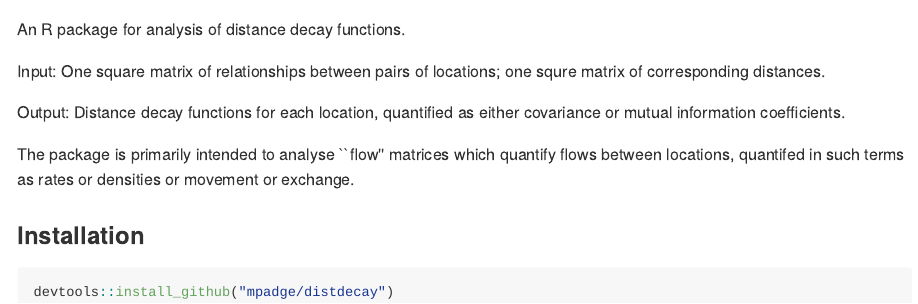
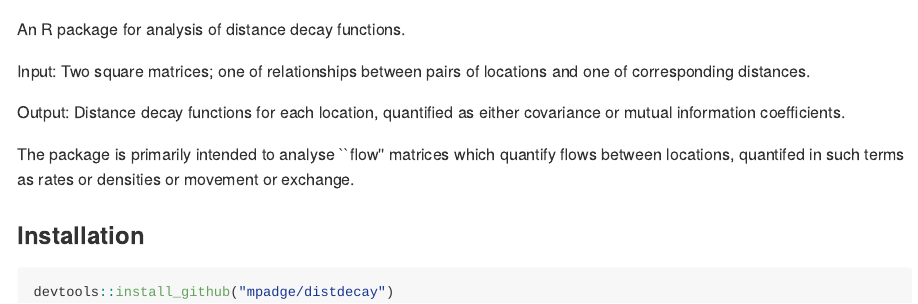
Before and after one commit to mpadge/distdecay, an R Markdown document (README.Rmd): the page in a window 1100 px wide, from its top. The pictures show the output file README.md that the author committed with the source, drawn offline in the style of GitHub; badge pictures from the web are left out.

Commit message:
update readme

```diff
--- a/README.Rmd
+++ b/README.Rmd
@@ -31,8 +31,8 @@ knitr::opts_chunk$set(
 
 An R package for analysis of distance decay functions.
 
-Input: One square matrix of relationships between pairs of locations; one
-squre matrix of corresponding distances.
+Input: Two square matrices; one of relationships between pairs of locations and
+one of corresponding distances.
 
 Output: Distance decay functions for each location, quantified as either
 covariance or mutual information coefficients.
```
Also changed, not shown: README.md.
